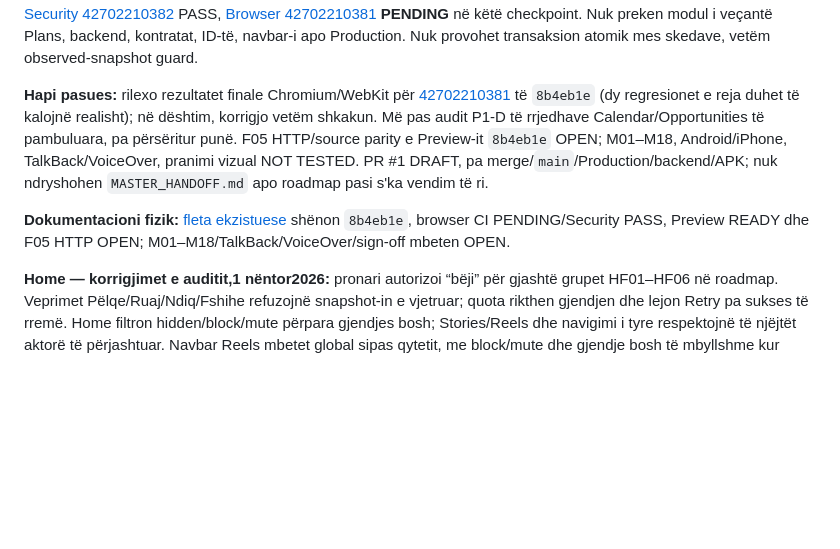
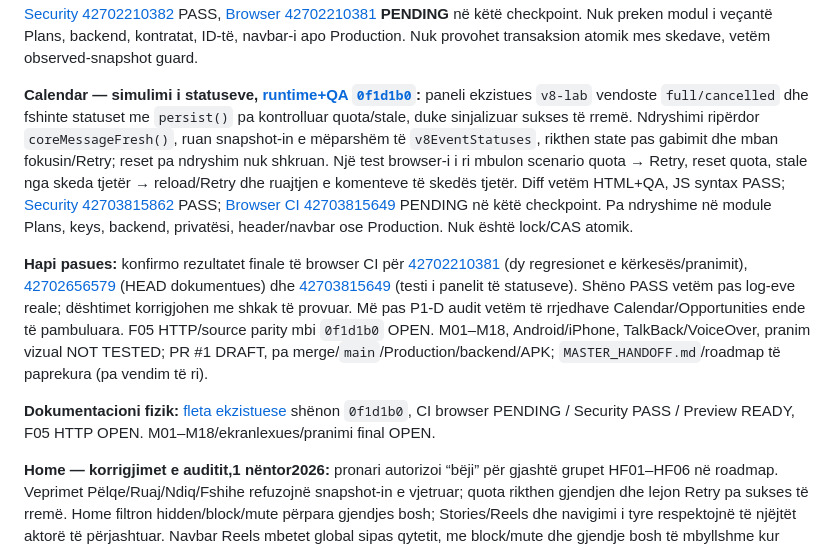
Before and after one commit to titanfit102-bit/Illyrian, a Markdown page: CURRENT_STATE.md, the part around one of its changes. Rendered like a GitHub page; blank space fills up the shorter version.

Commit message:
docs(state): record calendar scenario guard and CI gates

```diff
--- a/CURRENT_STATE.md
+++ b/CURRENT_STATE.md
@@ -30,10 +30,12 @@
 
 **Calendar / aktivitetet bazë — rollback i kërkesës, anulimit dhe pranimit lokal, [runtime+QA `8b4eb1e`](https://github.com/titanfit102-bit/Illyrian/commit/8b4eb1e6fdee7ec17bc42fd827a261bdbc1473b8):** auditi gjeti se veprimet `request`/`approve-sim` thërrisnin `notice()`/`persist()` pa kontrolluar dështimin: në quota ose snapshot të vjetruar, UI mund të shfaqte gjendje të paruajtur dhe të mbishkruante një skedë tjetër. Tani ripërdoret `coreMessageFresh()`; kërkesat, `acceptedPlans` dhe `activityLog` ruhen së bashku ose rikthehen në memorie, me gabim të sinqertë dhe fokus për Retry. Dy teste browser-i mbulojnë quota në request/cancel, quota+stale në approval, raw store byte-identical në dështim, reload dhe sukses pas Retry. **Kodi/QA syntax PASS**, diff vetëm HTML+QA; [Security 42702210382](https://github.com/titanfit102-bit/Illyrian/actions/runs/42702210382) PASS, [Browser 42702210381](https://github.com/titanfit102-bit/Illyrian/actions/runs/42702210381) **PENDING** në këtë checkpoint. Nuk preken modul i veçantë Plans, backend, kontratat, ID-të, navbar-i apo Production. Nuk provohet transaksion atomik mes skedave, vetëm observed-snapshot guard.
 
-**Hapi pasues:** rilexo rezultatet finale Chromium/WebKit për [42702210381](https://github.com/titanfit102-bit/Illyrian/actions/runs/42702210381) të `8b4eb1e` (dy regresionet e reja duhet të kalojnë realisht); në dështim, korrigjo vetëm shkakun. Më pas audit P1-D të rrjedhave Calendar/Opportunities të pambuluara, pa përsëritur punë. F05 HTTP/source parity e Preview-it `8b4eb1e` OPEN; M01–M18, Android/iPhone, TalkBack/VoiceOver, pranimi vizual NOT TESTED. PR #1 DRAFT, pa merge/`main`/Production/backend/APK; nuk ndryshohen `MASTER_HANDOFF.md` apo roadmap pasi s'ka vendim të ri.
+**Calendar — simulimi i statuseve, [runtime+QA `0f1d1b0`](https://github.com/titanfit102-bit/Illyrian/commit/0f1d1b0cb29abd0f0888139a3c2f9a16144fc889):** paneli ekzistues `v8-lab` vendoste `full/cancelled` dhe fshinte statuset me `persist()` pa kontrolluar quota/stale, duke sinjalizuar sukses të rremë. Ndryshimi ripërdor `coreMessageFresh()`, ruan snapshot-in e mëparshëm të `v8EventStatuses`, rikthen state pas gabimit dhe mban fokusin/Retry; reset pa ndryshim nuk shkruan. Një test browser-i i ri mbulon scenario quota → Retry, reset quota, stale nga skeda tjetër → reload/Retry dhe ruajtjen e komenteve të skedës tjetër. Diff vetëm HTML+QA, JS syntax PASS; [Security 42703815862](https://github.com/titanfit102-bit/Illyrian/actions/runs/42703815862) PASS; [Browser CI 42703815649](https://github.com/titanfit102-bit/Illyrian/actions/runs/42703815649) PENDING në këtë checkpoint. Pa ndryshime në module Plans, keys, backend, privatësi, header/navbar ose Production. Nuk është lock/CAS atomik.
+
+**Hapi pasues:** konfirmo rezultatet finale të browser CI për [42702210381](https://github.com/titanfit102-bit/Illyrian/actions/runs/42702210381) (dy regresionet e kërkesës/pranimit), [42702656579](https://github.com/titanfit102-bit/Illyrian/actions/runs/42702656579) (HEAD dokumentues) dhe [42703815649](https://github.com/titanfit102-bit/Illyrian/actions/runs/42703815649) (testi i panelit të statuseve). Shëno PASS vetëm pas log-eve reale; dështimet korrigjohen me shkak të provuar. Më pas P1-D audit vetëm të rrjedhave Calendar/Opportunities ende të pambuluara. F05 HTTP/source parity mbi `0f1d1b0` OPEN. M01–M18, Android/iPhone, TalkBack/VoiceOver, pranim vizual NOT TESTED; PR #1 DRAFT, pa merge/`main`/Production/backend/APK; `MASTER_HANDOFF.md`/roadmap të paprekura (pa vendim të ri).
 
 
-**Dokumentacioni fizik:** [fleta ekzistuese](docs/DEMO_V1_7_PHYSICAL_QA_SESSION.md) shënon `8b4eb1e`, browser CI PENDING/Security PASS, Preview READY dhe F05 HTTP OPEN; M01–M18/TalkBack/VoiceOver/sign-off mbeten OPEN.
+**Dokumentacioni fizik:** [fleta ekzistuese](docs/DEMO_V1_7_PHYSICAL_QA_SESSION.md) shënon `0f1d1b0`, CI browser PENDING / Security PASS / Preview READY, F05 HTTP OPEN. M01–M18/ekranlexues/pranimi final OPEN.
 
 **Home — korrigjimet e auditit,1 nëntor2026:** pronari autorizoi “bëji” për gjashtë grupet HF01–HF06 në roadmap. Veprimet Pëlqe/Ruaj/Ndiq/Fshihe refuzojnë snapshot-in e vjetruar; quota rikthen gjendjen dhe lejon Retry pa sukses të rremë. Home filtron hidden/block/mute përpara gjendjes bosh; Stories/Reels dhe navigimi i tyre respektojnë të njëjtët aktorë të përjashtuar. Navbar Reels mbetet global sipas qytetit, me block/mute dhe gjendje bosh të mbyllshme kur asnjë Reel nuk lejohet. Postimi personal nuk i atribuohet personazhit me të njëjtin emër. Pëlqe/Ruaj ruajnë fokusin dhe aria-pressed. Postimet e reja kanë createdAt në ms; datat personale historike lexohen nga timestamp-i i vlefshëm i ID-së, pa backfill/shkrim në ngarkim. Data lokalizohet sq/en/it në render/DOMContentLoaded/ndryshim gjuhe pa rindërtuar draftin; ora nuk përditësohet me polling.
 
```
Also changed, not shown: other parts of CURRENT_STATE.md (+1 -1 lines), docs/DEMO_V1_7_PHYSICAL_QA_SESSION.md (+4 -4 lines).
